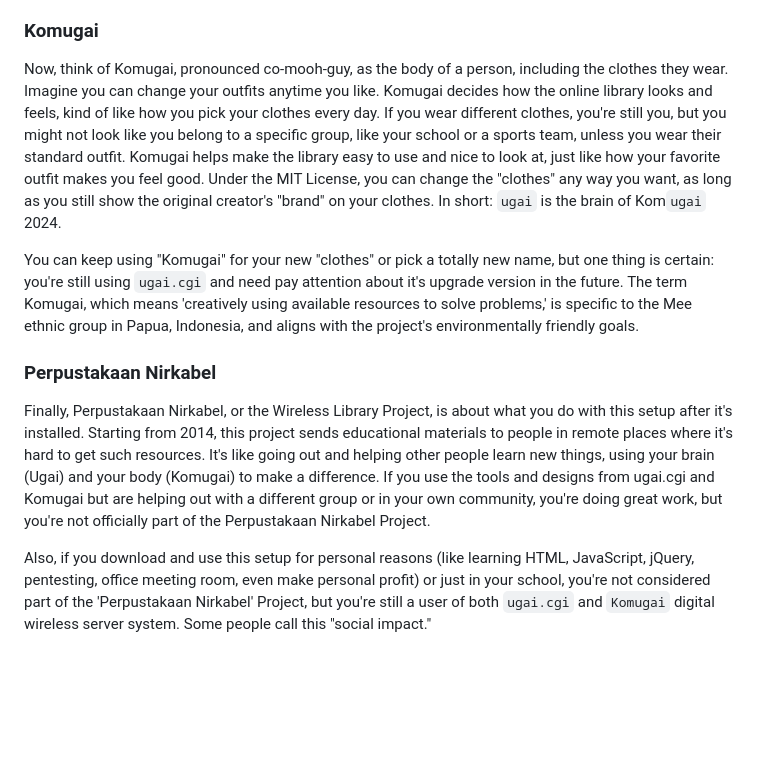
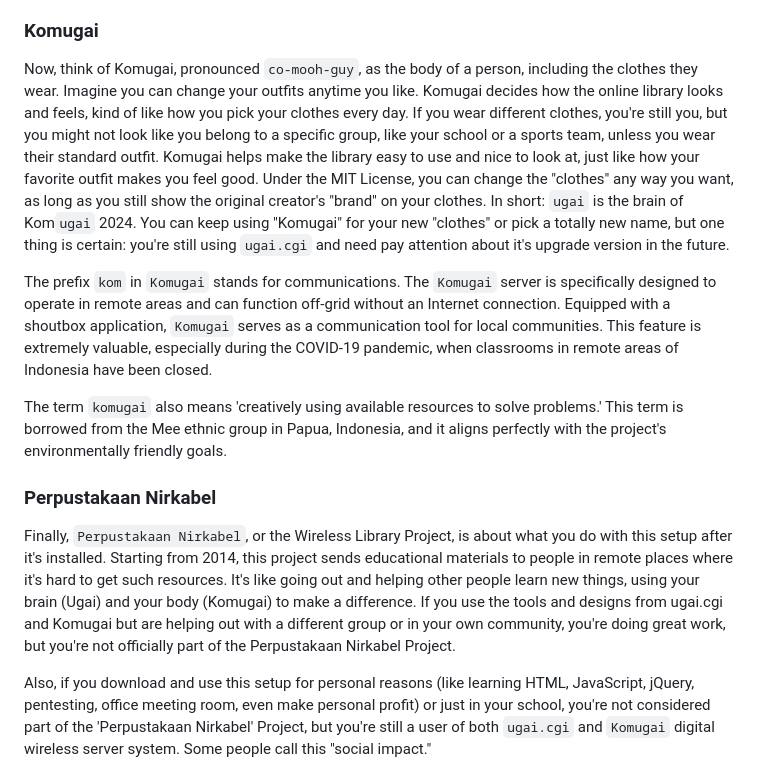
Before and after one commit to undix/ugai, a Markdown page: README.md, the part around the change. Rendered like a GitHub page; blank space fills up the shorter version.

```diff
--- a/README.md
+++ b/README.md
@@ -287,12 +287,14 @@ About
 Imagine `ugai.cgi`, pronounced `ooh-guy`, as the brain of a person. Just like your brain helps you think and do your schoolwork, `ugai.cgi` helps organize all the digital books in a special library called Calibre. It makes sure everything in the library works just right, so you can read and learn without any problems. `Ugai.cgi` is super important because it keeps the library running smoothly. In the real world, the name `ugai` refers to a hamlet on Siberut Island in the Mentawai Islands, Indonesia, meaning "home."
 
 ### Komugai
-Now, think of Komugai, pronounced co-mooh-guy, as the body of a person, including the clothes they wear. Imagine you can change your outfits anytime you like. Komugai decides how the online library looks and feels, kind of like how you pick your clothes every day. If you wear different clothes, you're still you, but you might not look like you belong to a specific group, like your school or a sports team, unless you wear their standard outfit. Komugai helps make the library easy to use and nice to look at, just like how your favorite outfit makes you feel good. Under the MIT License, you can change the "clothes" any way you want, as long as you still show the original creator's "brand" on your clothes. In short: `ugai` is the brain of Kom`ugai` 2024.
+Now, think of Komugai, pronounced `co-mooh-guy`, as the body of a person, including the clothes they wear. Imagine you can change your outfits anytime you like. Komugai decides how the online library looks and feels, kind of like how you pick your clothes every day. If you wear different clothes, you're still you, but you might not look like you belong to a specific group, like your school or a sports team, unless you wear their standard outfit. Komugai helps make the library easy to use and nice to look at, just like how your favorite outfit makes you feel good. Under the MIT License, you can change the "clothes" any way you want, as long as you still show the original creator's "brand" on your clothes. In short: `ugai` is the brain of Kom`ugai` 2024. You can keep using "Komugai" for your new "clothes" or pick a totally new name, but one thing is certain: you're still using `ugai.cgi` and need pay attention about it's upgrade version in the future.
 
-You can keep using "Komugai" for your new "clothes" or pick a totally new name, but one thing is certain: you're still using `ugai.cgi` and need pay attention about it's upgrade version in the future. The term Komugai, which means 'creatively using available resources to solve problems,' is specific to the Mee ethnic group in Papua, Indonesia, and aligns with the project's environmentally friendly goals.
+The prefix `kom` in `Komugai` stands for communications. The `Komugai` server is specifically designed to operate in remote areas and can function off-grid without an Internet connection. Equipped with a shoutbox application, `Komugai` serves as a communication tool for local communities. This feature is extremely valuable, especially during the COVID-19 pandemic, when classrooms in remote areas of Indonesia have been closed.
+
+The term `komugai` also means 'creatively using available resources to solve problems.' This term is borrowed from the Mee ethnic group in Papua, Indonesia, and it aligns perfectly with the project's environmentally friendly goals.
 
 ### Perpustakaan Nirkabel
-Finally, Perpustakaan Nirkabel, or the Wireless Library Project, is about what you do with this setup after it's installed. Starting from 2014, this project sends educational materials to people in remote places where it's hard to get such resources. It's like going out and helping other people learn new things, using your brain (Ugai) and your body (Komugai) to make a difference. If you use the tools and designs from ugai.cgi and Komugai but are helping out with a different group or in your own community, you're doing great work, but you're not officially part of the Perpustakaan Nirkabel Project.
+Finally, `Perpustakaan Nirkabel`, or the Wireless Library Project, is about what you do with this setup after it's installed. Starting from 2014, this project sends educational materials to people in remote places where it's hard to get such resources. It's like going out and helping other people learn new things, using your brain (Ugai) and your body (Komugai) to make a difference. If you use the tools and designs from ugai.cgi and Komugai but are helping out with a different group or in your own community, you're doing great work, but you're not officially part of the Perpustakaan Nirkabel Project.
 
 Also, if you download and use this setup for personal reasons (like learning HTML, JavaScript, jQuery, pentesting, office meeting room, even make personal profit) or just in your school, you're not considered part of the 'Perpustakaan Nirkabel' Project, but you're still a user of both `ugai.cgi` and `Komugai` digital wireless server system. Some people call this "social impact."
 
```
